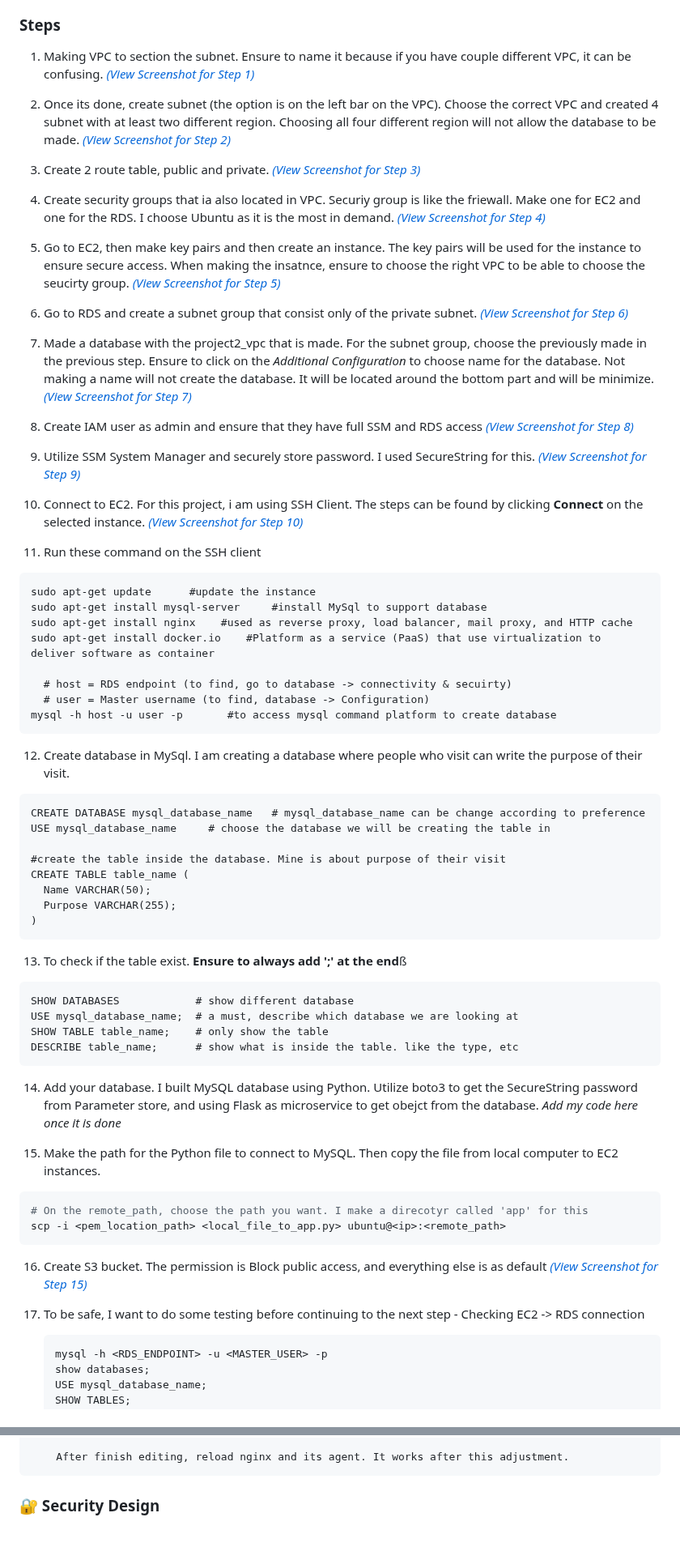
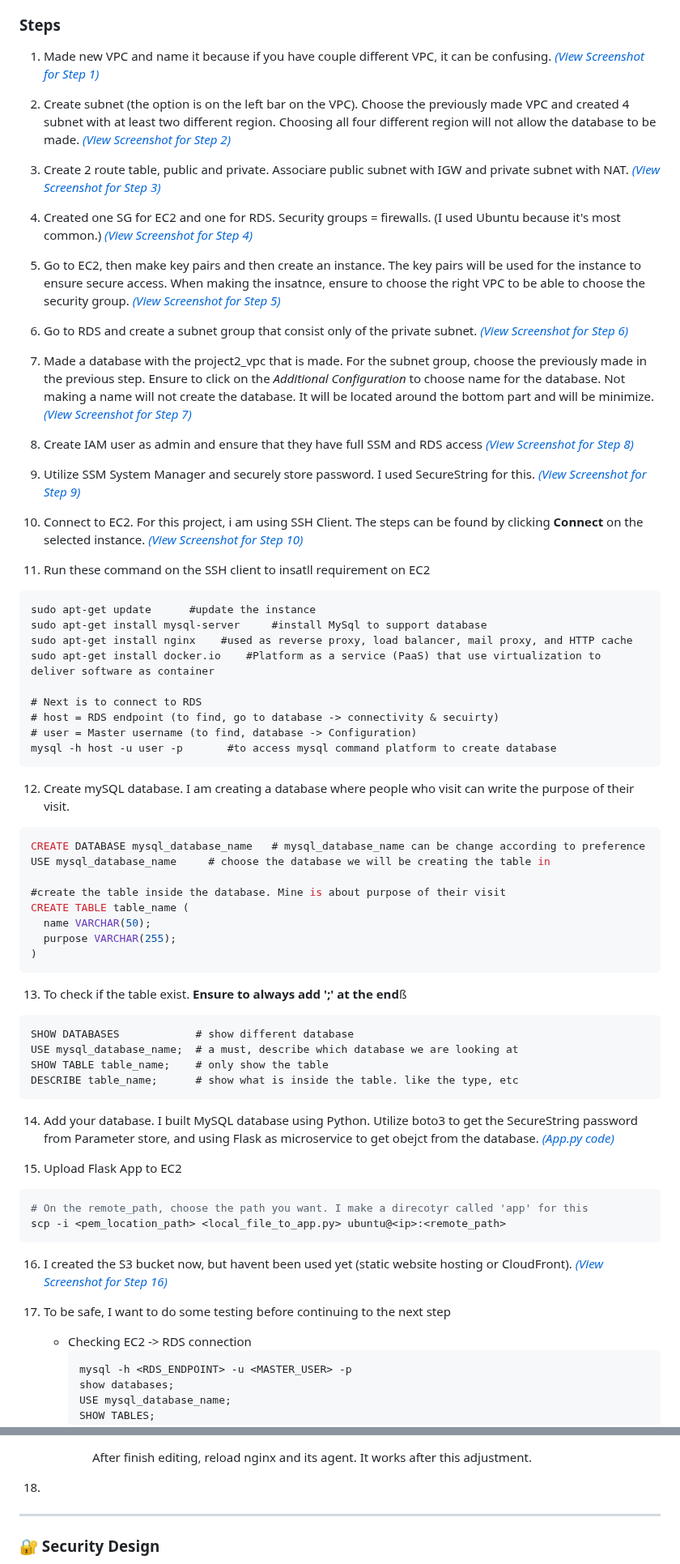
Before and after one commit to Ziiics/Cloud_Projects, a Markdown page: Project02-TwoTierInfrastructure/Readme.md, 2 parts joined by grey strips. Shown at 81% size. Drawn GitHub-style; blank space fills up the shorter version.

Commit message:
Clean up readme

````diff
--- a/Project02-TwoTierInfrastructure/Readme.md
+++ b/Project02-TwoTierInfrastructure/Readme.md
@@ -22,19 +22,19 @@ This project goal is to build a full two-tier using a Web Tier (EC2 - Tier 1) an
 - Security Groups controlling all ports between the two tiers
 
 ### Steps
-1. Making VPC to section the subnet. Ensure to name it because if you have couple different VPC, it can be confusing.
+1. Made new VPC and name it because if you have couple different VPC, it can be confusing.
 *<a href="Asset/Step1.png">(View Screenshot for Step 1)</a>*
 
-2. Once its done, create subnet (the option is on the left bar on the VPC). Choose the correct VPC and created 4 subnet with at least two different region. Choosing all four different region will not allow the database to be made.
+2. Create subnet (the option is on the left bar on the VPC). Choose the previously made VPC and created 4 subnet with at least two different region. Choosing all four different region will not allow the database to be made.
 *<a href="Asset/Step2.png">(View Screenshot for Step 2)</a>*
 
-3. Create 2 route table, public and private.
+3. Create 2 route table, public and private. Associare public subnet with IGW and private subnet with NAT.
 *<a href="Asset/Step3.png">(View Screenshot for Step 3)</a>*
 
-4. Create security groups that ia also located in VPC. Securiy group is like the friewall. Make one for EC2 and one for the RDS. I choose Ubuntu as it is the most in demand.
+4. Created one SG for EC2 and one for RDS. Security groups = firewalls. (I used Ubuntu because it's most common.)
 *<a href="Asset/Step4.png">(View Screenshot for Step 4)</a>*
 
-5. Go to EC2, then make key pairs and then create an instance. The key pairs will be used for the instance to ensure secure access. When making the insatnce, ensure to choose the right VPC to be able to choose the seucirty group.
+5. Go to EC2, then make key pairs and then create an instance. The key pairs will be used for the instance to ensure secure access. When making the insatnce, ensure to choose the right VPC to be able to choose the security group.
 *<a href="Asset/Step5.png">(View Screenshot for Step 5)</a>*
 
 6. Go to RDS and create a subnet group that consist only of the private subnet.
@@ -49,30 +49,31 @@ This project goal is to build a full two-tier using a Web Tier (EC2 - Tier 1) an
 9. Utilize SSM System Manager and securely store password. I used SecureString for this.
 *<a href="Asset/Step9.png">(View Screenshot for Step 9)</a>*
 
-10. Connect to EC2. For this project, i am using SSH Client. The steps can be found by clicking **Connect** on the selected instance.
+10.  Connect to EC2. For this project, i am using SSH Client. The steps can be found by clicking **Connect** on the selected instance.
 *<a href="Asset/Step10.png">(View Screenshot for Step 10)</a>*
 
-11. Run these command on the SSH client
+11.  Run these command on the SSH client to insatll requirement on EC2
 ```
 sudo apt-get update      #update the instance
 sudo apt-get install mysql-server     #install MySql to support database
 sudo apt-get install nginx    #used as reverse proxy, load balancer, mail proxy, and HTTP cache
 sudo apt-get install docker.io    #Platform as a service (PaaS) that use virtualization to deliver software as container
 
-  # host = RDS endpoint (to find, go to database -> connectivity & secuirty)
-  # user = Master username (to find, database -> Configuration)
+# Next is to connect to RDS
+# host = RDS endpoint (to find, go to database -> connectivity & secuirty)
+# user = Master username (to find, database -> Configuration)
 mysql -h host -u user -p       #to access mysql command platform to create database
 ```
 
-12. Create database in MySql. I am creating a database where people who visit can write the purpose of their visit.
-```
+12.  Create mySQL database. I am creating a database where people who visit can write the purpose of their visit.
+```sql
 CREATE DATABASE mysql_database_name   # mysql_database_name can be change according to preference
 USE mysql_database_name     # choose the database we will be creating the table in
 
 #create the table inside the database. Mine is about purpose of their visit
 CREATE TABLE table_name (
-  Name VARCHAR(50);
-  Purpose VARCHAR(255);
+  name VARCHAR(50);
+  purpose VARCHAR(255);
 )
 ```
 
@@ -85,18 +86,18 @@ DESCRIBE table_name;      # show what is inside the table. like the type, etc
 ```
 
 14. Add your database. I built MySQL database using Python. Utilize boto3 to get the SecureString password from Parameter store, and using Flask as microservice to get obejct from the database.
-  *Add my code here once it is done*
+  *<a href="Codes/app.py">(App.py code)</a>*
 
-15. Make the path for the Python file to connect to MySQL. Then copy the file from local computer to EC2 instances.
+15. Upload Flask App to EC2
   ```bash
   # On the remote_path, choose the path you want. I make a direcotyr called 'app' for this
   scp -i <pem_location_path> <local_file_to_app.py> ubuntu@<ip>:<remote_path>
   ```
 
-16. Create S3 bucket. The permission is Block public access, and everything else is as default
-*<a href="Asset/Step15.png">(View Screenshot for Step 15)</a>*
+16. I created the S3 bucket now, but havent been used yet (static website hosting or CloudFront).
+*<a href="Asset/Step15.png">(View Screenshot for Step 16)</a>*
 
-17.  To be safe, I want to do some testing before continuing to the next step
+17. To be safe, I want to do some testing before continuing to the next step
     - Checking EC2 -> RDS connection
       ``` python
       mysql -h <RDS_ENDPOINT> -u <MASTER_USER> -p
@@ -143,8 +144,9 @@ DESCRIBE table_name;      # show what is inside the table. like the type, etc
 
         After finish editing, reload nginx and its agent. It works after this adjustment.
 
+18.
 
-
+---
 
 
 
````
